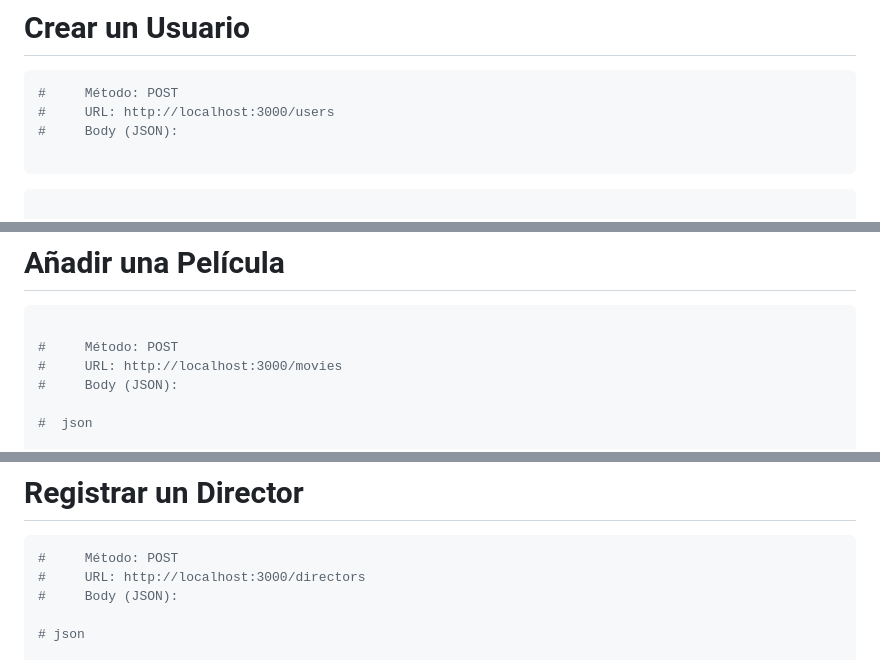
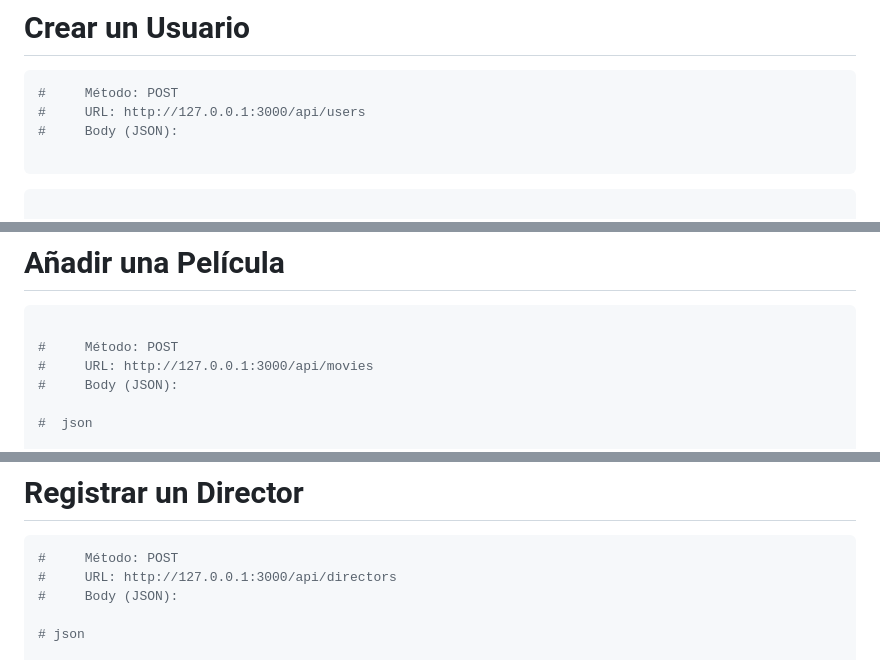
Before and after one commit to DiegoQuisbert/parcial-1, a Markdown page: README.md, 3 parts joined by grey strips. Rendered like a GitHub page.

Commit message:
ahora sí último commit

````diff
--- a/README.md
+++ b/README.md
@@ -76,7 +76,7 @@ Colocar el ID de un usuario y presionar el botón
 
 ``` bash
 #     Método: POST
-#     URL: http://localhost:3000/users
+#     URL: http://127.0.0.1:3000/api/users
 #     Body (JSON):
 
 ```
@@ -97,7 +97,7 @@ Colocar el ID de un usuario y presionar el botón
 ``` bash
 
 #     Método: POST
-#     URL: http://localhost:3000/movies
+#     URL: http://127.0.0.1:3000/api/movies
 #     Body (JSON):
 
 #  json
@@ -115,7 +115,7 @@ Colocar el ID de un usuario y presionar el botón
 
 ``` bash
 #     Método: POST
-#     URL: http://localhost:3000/directors
+#     URL: http://127.0.0.1:3000/api/directors
 #     Body (JSON):
 
 # json
````
